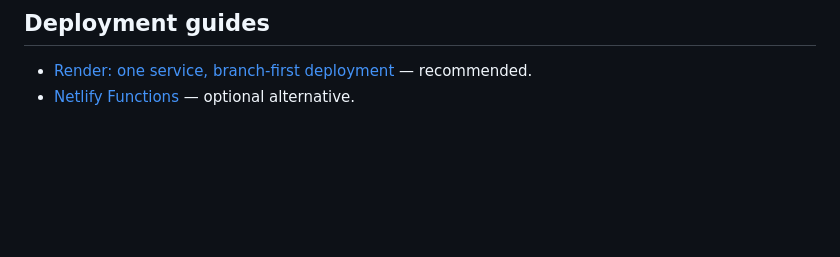
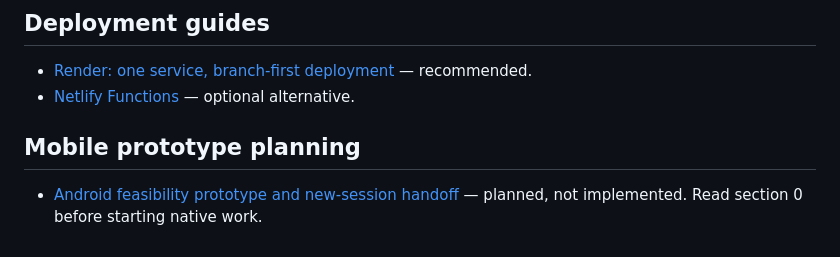
Before and after one commit to lal-ye/temari, a Markdown page: docs/README.md, the part around the change. Drawn GitHub-style; blank space fills up the shorter version.

Commit message:
Document Android prototype handoff and deployment context [skip render]
Co-authored-by: arena-agent <297053741+arena-agent@users.noreply.github.com>

```diff
--- a/docs/README.md
+++ b/docs/README.md
@@ -93,3 +93,7 @@ historical.
 
 - [Render: one service, branch-first deployment](./RENDER.md) — recommended.
 - [Netlify Functions](./NETLIFY.md) — optional alternative.
+
+## Mobile prototype planning
+
+- [Android feasibility prototype and new-session handoff](./ANDROID-PROTOTYPE-PLAN.md) — planned, not implemented. Read section 0 before starting native work.
```
Also changed, not shown: docs/ANDROID-PROTOTYPE-PLAN.md (added, +583 -0 lines).
